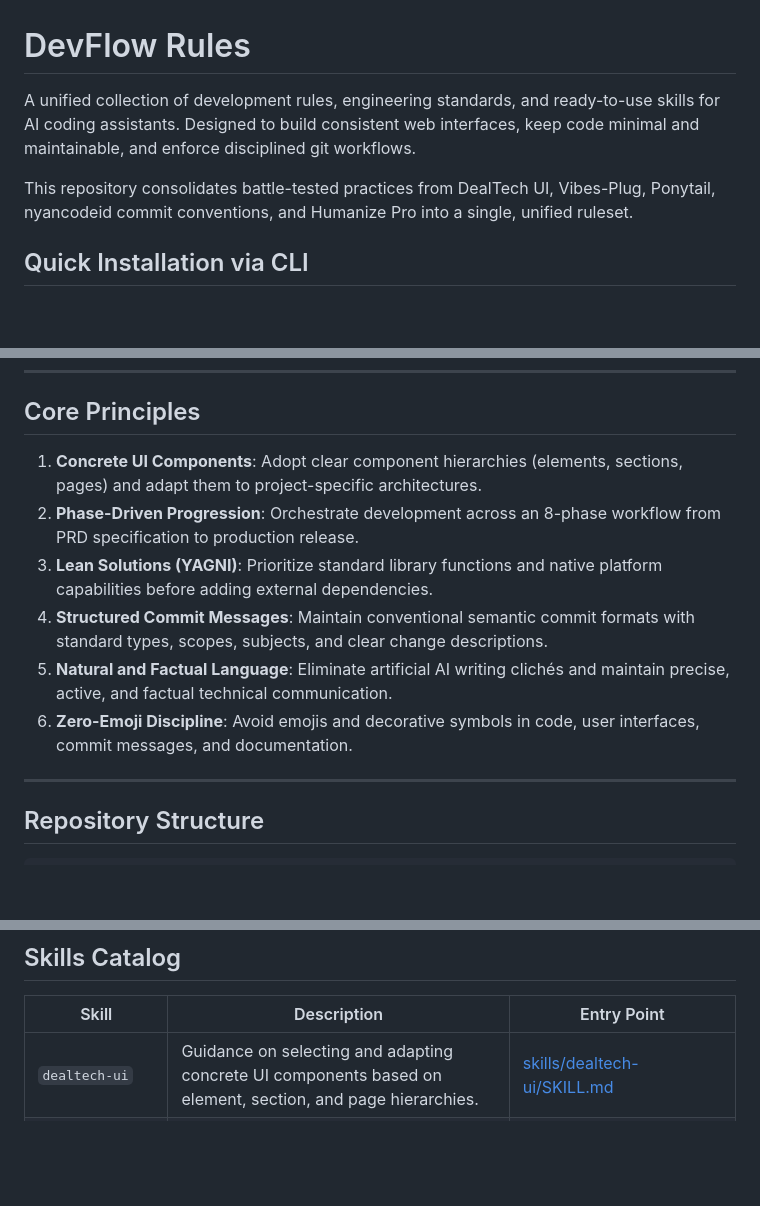
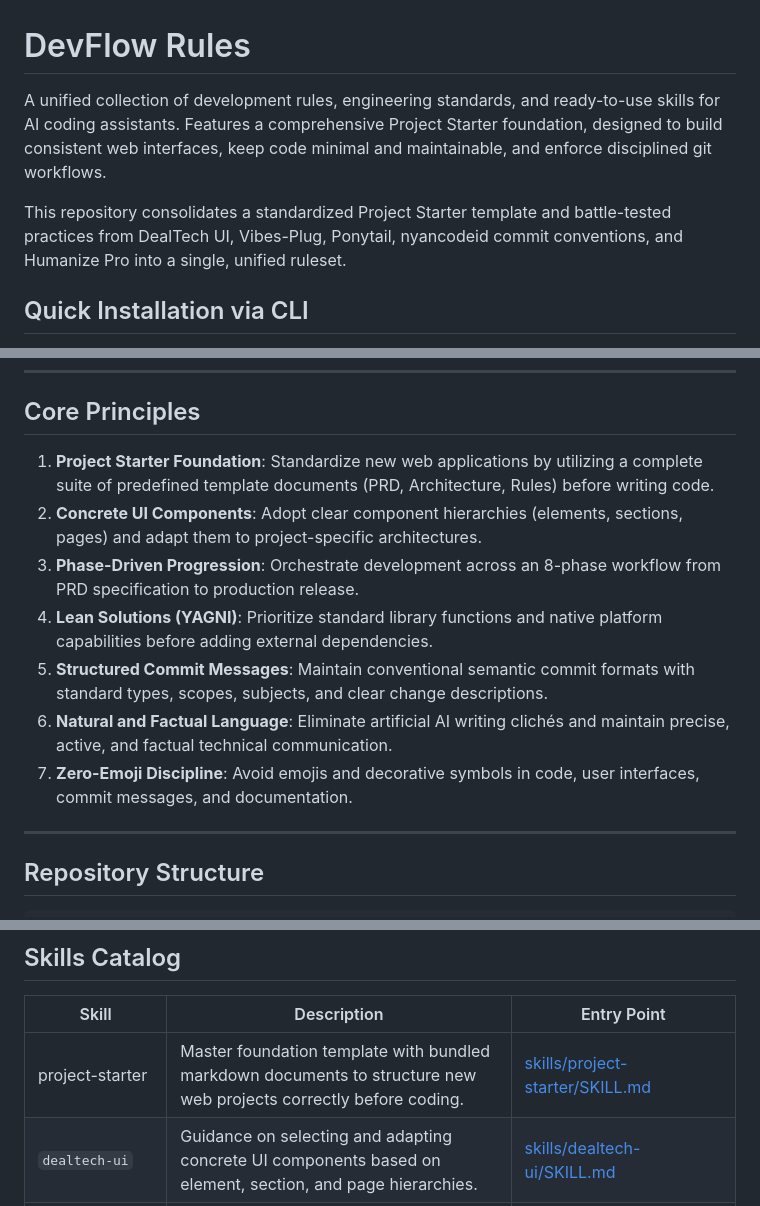
Before and after one commit to Emzyjeppp/devflow-rules, a Markdown page: README.md, 3 parts joined by grey strips. Drawn GitHub-style; blank space fills up the shorter version.

Commit message:
docs(readme): update intro, tree, and skills catalog for project-starter

```diff
--- a/README.md
+++ b/README.md
@@ -1,8 +1,8 @@
 # DevFlow Rules
 
-A unified collection of development rules, engineering standards, and ready-to-use skills for AI coding assistants. Designed to build consistent web interfaces, keep code minimal and maintainable, and enforce disciplined git workflows.
+A unified collection of development rules, engineering standards, and ready-to-use skills for AI coding assistants. Features a comprehensive Project Starter foundation, designed to build consistent web interfaces, keep code minimal and maintainable, and enforce disciplined git workflows.
 
-This repository consolidates battle-tested practices from DealTech UI, Vibes-Plug, Ponytail, nyancodeid commit conventions, and Humanize Pro into a single, unified ruleset.
+This repository consolidates a standardized Project Starter template and battle-tested practices from DealTech UI, Vibes-Plug, Ponytail, nyancodeid commit conventions, and Humanize Pro into a single, unified ruleset.
 
 ## Quick Installation via CLI
 
@@ -62,12 +62,13 @@ irm https://raw.githubusercontent.com/Emzyjeppp/devflow-rules/main/install.ps1 |
 
 ## Core Principles
 
-1. **Concrete UI Components**: Adopt clear component hierarchies (elements, sections, pages) and adapt them to project-specific architectures.
-2. **Phase-Driven Progression**: Orchestrate development across an 8-phase workflow from PRD specification to production release.
-3. **Lean Solutions (YAGNI)**: Prioritize standard library functions and native platform capabilities before adding external dependencies.
-4. **Structured Commit Messages**: Maintain conventional semantic commit formats with standard types, scopes, subjects, and clear change descriptions.
-5. **Natural and Factual Language**: Eliminate artificial AI writing clichés and maintain precise, active, and factual technical communication.
-6. **Zero-Emoji Discipline**: Avoid emojis and decorative symbols in code, user interfaces, commit messages, and documentation.
+1. **Project Starter Foundation**: Standardize new web applications by utilizing a complete suite of predefined template documents (PRD, Architecture, Rules) before writing code.
+2. **Concrete UI Components**: Adopt clear component hierarchies (elements, sections, pages) and adapt them to project-specific architectures.
+3. **Phase-Driven Progression**: Orchestrate development across an 8-phase workflow from PRD specification to production release.
+4. **Lean Solutions (YAGNI)**: Prioritize standard library functions and native platform capabilities before adding external dependencies.
+5. **Structured Commit Messages**: Maintain conventional semantic commit formats with standard types, scopes, subjects, and clear change descriptions.
+6. **Natural and Factual Language**: Eliminate artificial AI writing clichés and maintain precise, active, and factual technical communication.
+7. **Zero-Emoji Discipline**: Avoid emojis and decorative symbols in code, user interfaces, commit messages, and documentation.
 
 ---
 
@@ -114,6 +115,7 @@ devflow-rules/
 
 | Skill | Description | Entry Point |
 |---|---|---|
+| project-starter | Master foundation template with bundled markdown documents to structure new web projects correctly before coding. | [skills/project-starter/SKILL.md](skills/project-starter/SKILL.md) |
 | `dealtech-ui` | Guidance on selecting and adapting concrete UI components based on element, section, and page hierarchies. | [skills/dealtech-ui/SKILL.md](skills/dealtech-ui/SKILL.md) |
 | `impeccable-design` | Frontend design guidance eliminating AI UI clichés, overused fonts, and nested card layouts. | [skills/impeccable-design/SKILL.md](skills/impeccable-design/SKILL.md) |
 | `devflow-orchestrator` | 8-phase development workflow orchestration from initial requirements (PRD) to release. | [skills/devflow-orchestrator/SKILL.md](skills/devflow-orchestrator/SKILL.md) |
```
